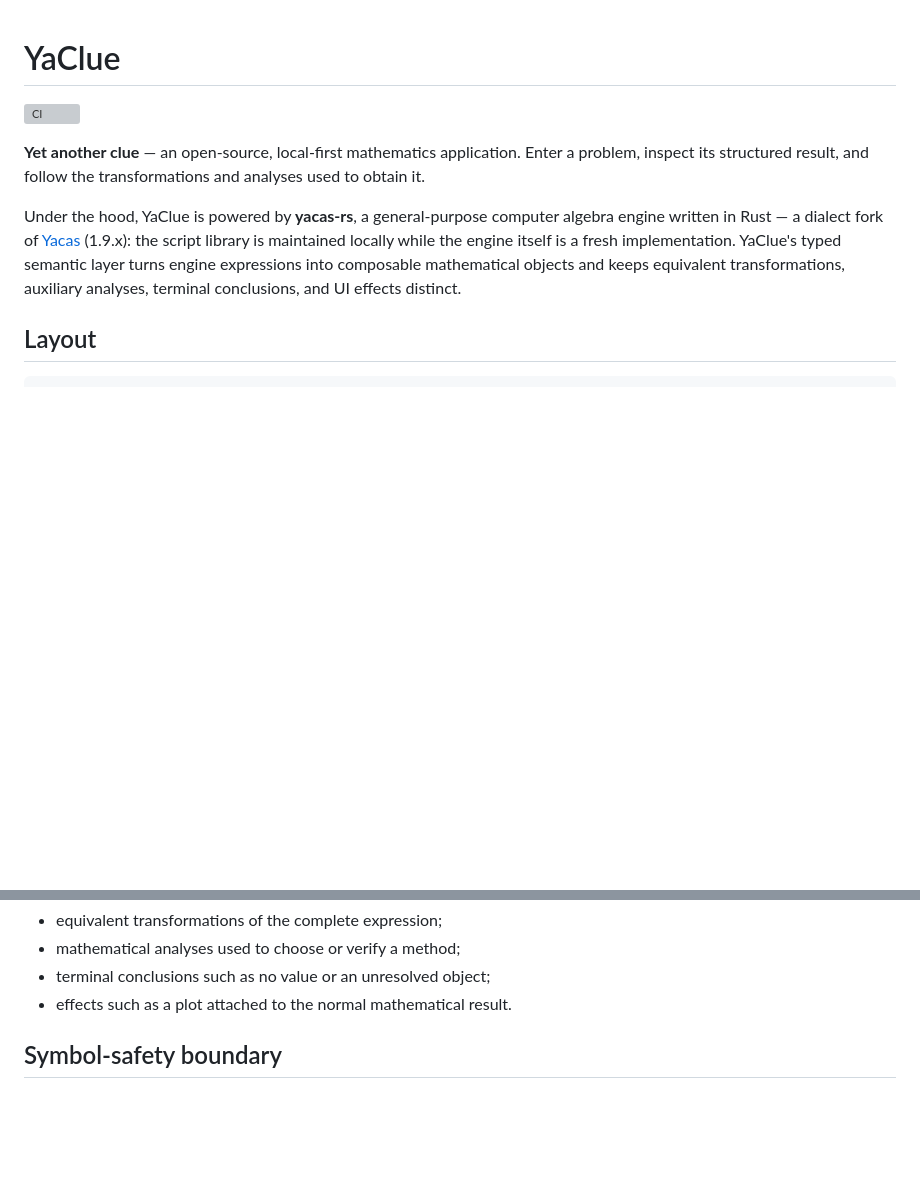
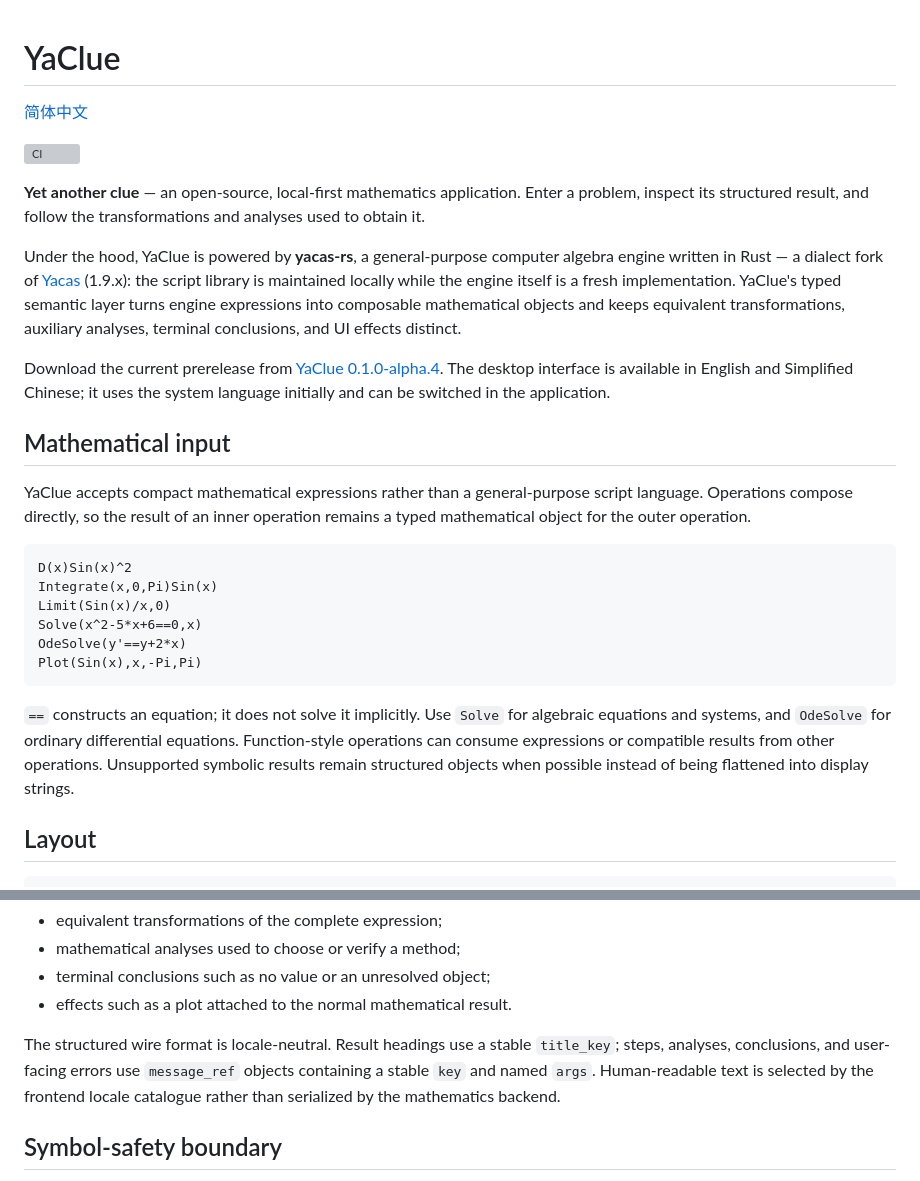
Before and after one commit to Zniece/YaClue, a Markdown page: README.md, 2 parts joined by grey strips. GitHub-like rendering; blank space fills up the shorter version; grey boxes are pictures that could not be loaded.

Commit message:
docs: add bilingual user documentation

````diff
--- a/README.md
+++ b/README.md
@@ -1,4 +1,6 @@
 # YaClue
+
+[简体中文](README.zh-CN.md)
 
 [![CI](https://github.com/Zniece/YaClue/actions/workflows/ci.yml/badge.svg)](https://github.com/Zniece/YaClue/actions/workflows/ci.yml)
 
@@ -12,6 +14,32 @@ algebra engine written in Rust — a dialect fork of
 implementation. YaClue's typed semantic layer turns engine expressions into
 composable mathematical objects and keeps equivalent transformations,
 auxiliary analyses, terminal conclusions, and UI effects distinct.
+
+Download the current prerelease from
+[YaClue 0.1.0-alpha.4](https://github.com/Zniece/YaClue/releases/tag/v0.1.0-alpha.4).
+The desktop interface is available in English and Simplified Chinese; it uses
+the system language initially and can be switched in the application.
+
+## Mathematical input
+
+YaClue accepts compact mathematical expressions rather than a general-purpose
+script language. Operations compose directly, so the result of an inner
+operation remains a typed mathematical object for the outer operation.
+
+```text
+D(x)Sin(x)^2
+Integrate(x,0,Pi)Sin(x)
+Limit(Sin(x)/x,0)
+Solve(x^2-5*x+6==0,x)
+OdeSolve(y'==y+2*x)
+Plot(Sin(x),x,-Pi,Pi)
+```
+
+`==` constructs an equation; it does not solve it implicitly. Use `Solve` for
+algebraic equations and systems, and `OdeSolve` for ordinary differential
+equations. Function-style operations can consume expressions or compatible
+results from other operations. Unsupported symbolic results remain structured
+objects when possible instead of being flattened into display strings.
 
 ## Layout
 
@@ -45,6 +73,12 @@ equation step:
 - mathematical analyses used to choose or verify a method;
 - terminal conclusions such as no value or an unresolved object;
 - effects such as a plot attached to the normal mathematical result.
+
+The structured wire format is locale-neutral. Result headings use a stable
+`title_key`; steps, analyses, conclusions, and user-facing errors use
+`message_ref` objects containing a stable `key` and named `args`. Human-readable
+text is selected by the frontend locale catalogue rather than serialized by the
+mathematics backend.
 
 ## Symbol-safety boundary
 
````
Also changed, not shown: README.zh-CN.md (added, +154 -0 lines).
